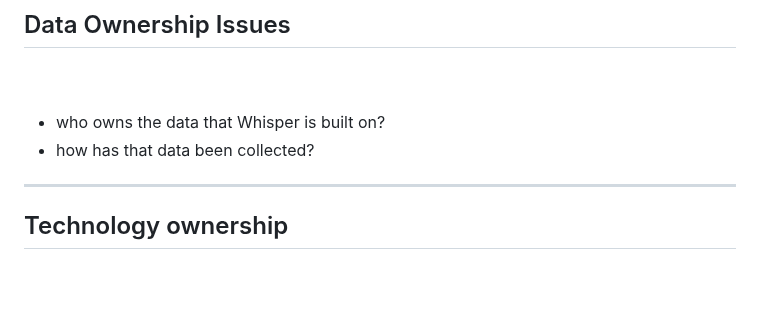
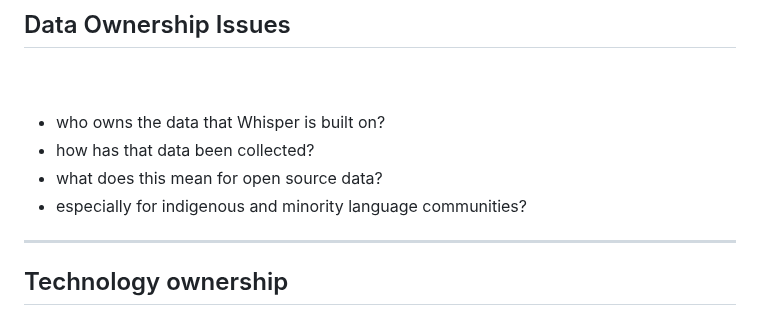
Before and after one commit to divvungiellatekno/course-HU-2023, a Markdown page: slides.md, the part around the change. GitHub-like rendering; blank space fills up the shorter version.

Commit message:
More about LLM issues

```diff
--- a/slides.md
+++ b/slides.md
@@ -945,6 +945,8 @@ The best solution is to ensure that everything is **open source**. All resources
 
 - who owns the data that Whisper is built on?
 - how has that data been collected?
+- what does this mean for open source data?
+- especially for indigenous and minority language communities?
 
 ---
 
```
